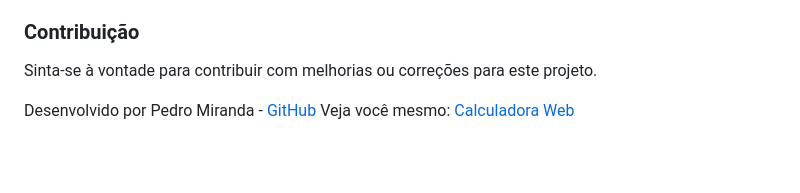
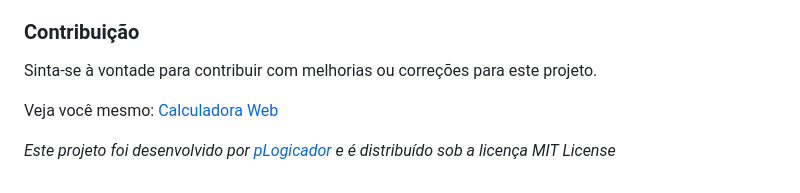
Before and after one commit to pLogicador/math-calculator-desktop, a Markdown page: README.md, the part around the change. Drawn GitHub-style; blank space fills up the shorter version.

```diff
--- a/README.md
+++ b/README.md
@@ -84,5 +84,6 @@ Ambas as versões, desktop e web, oferecem os mesmos recursos para facilitar seu
 
 Sinta-se à vontade para contribuir com melhorias ou correções para este projeto.
 
-Desenvolvido por Pedro Miranda - [GitHub](https://github.com/pLogicador)
 Veja você mesmo: [Calculadora Web](https://plogicador.github.io/Calculadora/)
+
+*Este projeto foi desenvolvido por [pLogicador](https://github.com/pLogicador) e é distribuído sob a licença MIT License*
```
